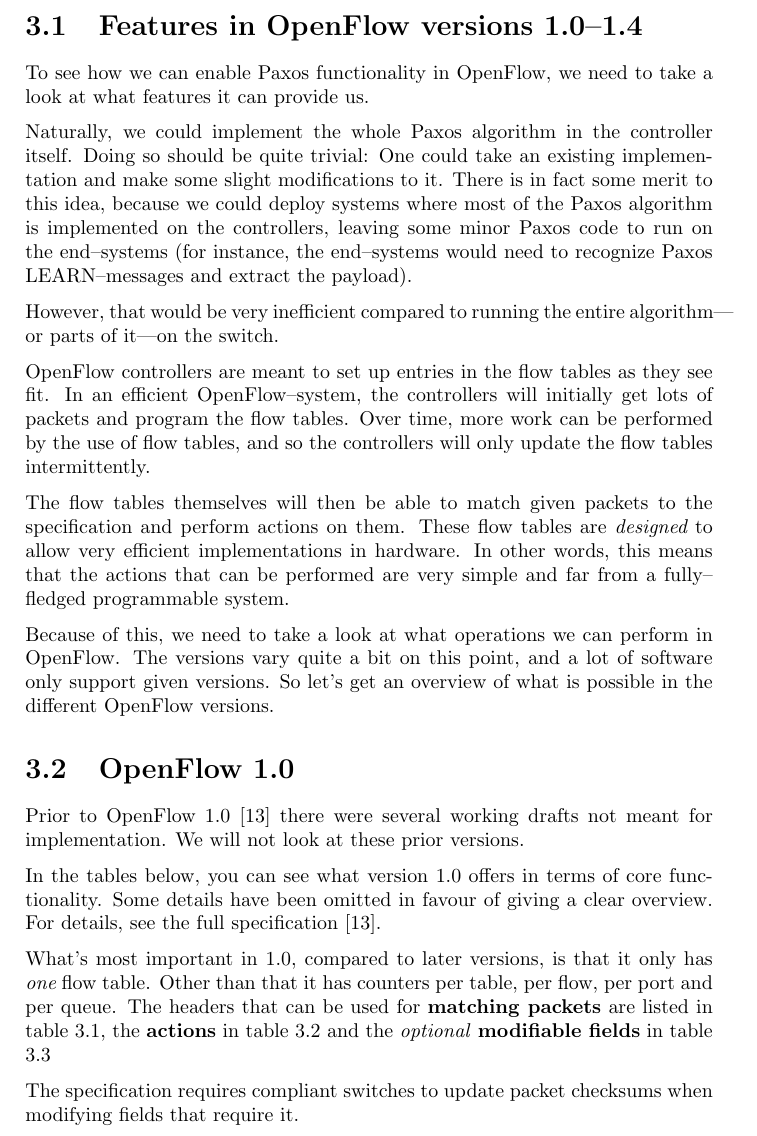
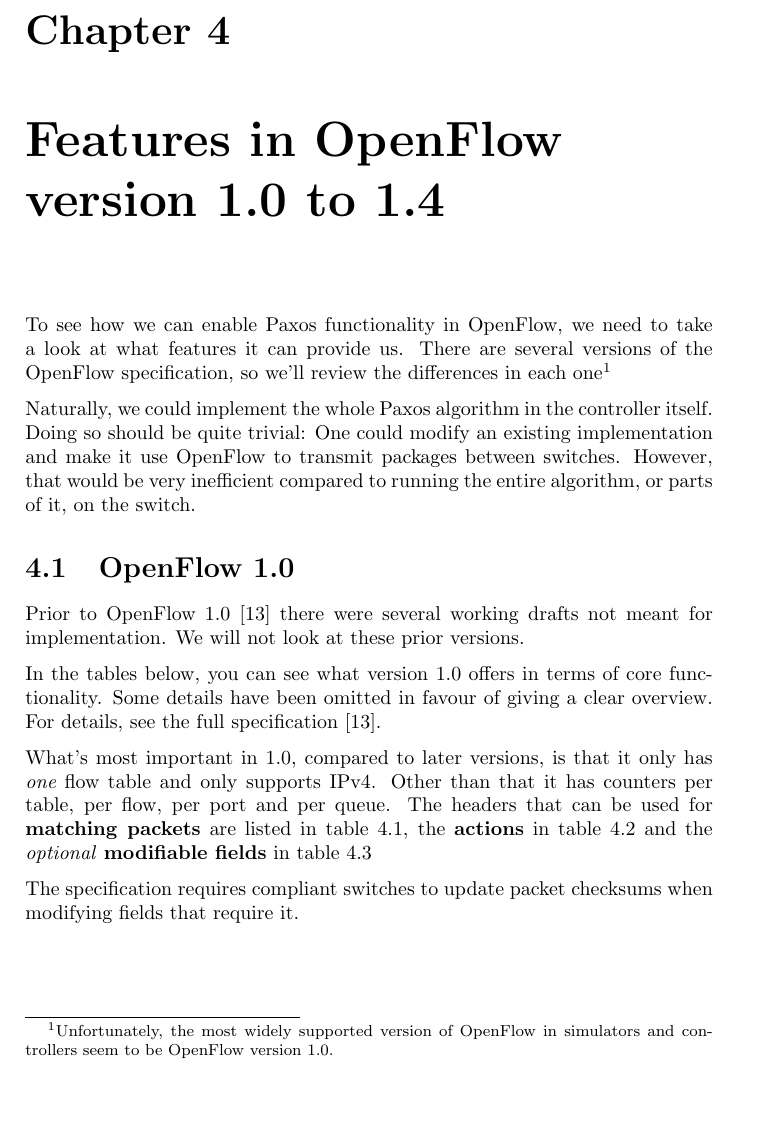
Before and after one commit to cslarsen/bachelor, a LaTeX thesis (thesis/thesis.tex, which reads thesis/openflow-versions.tex): part of page 10 of 20, cut at the place of the change. Compiled offline with pdfLaTeX.

Commit message:
Simplified introductory text

```diff
--- a/thesis/openflow-versions.tex
+++ b/thesis/openflow-versions.tex
@@ -1,35 +1,16 @@
-\section{Features in OpenFlow versions 1.0--1.4}
+\chapter{Features in OpenFlow version 1.0 to 1.4}
 
 To see how we can enable Paxos functionality in OpenFlow, we need to take a
-look at what features it can provide us.
+look at what features it can provide us.  There are several versions of the
+OpenFlow specification, so we'll review the differences in each
+one\footnote{Unfortunately, the most widely supported version of OpenFlow in
+simulators and controllers seem to be OpenFlow version 1.0.}
 
 Naturally, we could implement the whole Paxos algorithm in the controller
-itself.  Doing so should be quite trivial: One could take an existing
-implementation and make some slight modifications to it.  There is in fact
-some merit to this idea, because we could deploy systems where most of the
-Paxos algorithm is implemented on the controllers, leaving some minor Paxos
-code to run on the end--systems (for instance, the end--systems would need
-to recognize Paxos LEARN--messages and extract the payload).
-
-However, that would be very inefficient compared to running the entire
-algorithm---or parts of it---on the switch.
-
-OpenFlow controllers are meant to set up entries in the flow tables as they
-see fit.  In an efficient OpenFlow--system, the
-controllers will initially get lots of packets and program the flow tables.
-Over time, more work can be performed by the use of flow tables, and so the
-controllers will only update the flow tables intermittently.
-
-The flow tables themselves will then be able to match given
-packets to the specification and perform actions on them.  These flow tables
-are {\em designed} to allow very efficient implementations in hardware.  In
-other words, this means that the actions that can be performed are very
-simple and far from a fully--fledged programmable system.
-
-Because of this, we need to take a look at what operations we can perform in
-OpenFlow.  The versions vary quite a bit on this point, and a lot of
-software only support given versions.  So let's get an overview of what is
-possible in the different OpenFlow versions.
+itself.  Doing so should be quite trivial: One could modify an existing
+implementation and make it use OpenFlow to transmit packages between
+switches.  However, that would be very inefficient compared to running the
+entire algorithm, or parts of it, on the switch.
 
 \section{OpenFlow 1.0}
 
@@ -42,12 +23,12 @@ functionality.  Some details have been omitted in favour of giving a clear
 overview.  For details, see the full specification \cite{openflow-1.0.0}.
 
 What's most important in 1.0, compared to later versions, is that it only
-has {\em one} flow table.  Other than that it has counters per table, per
-flow, per port and per queue.  The headers that can be used for
-\textbf{matching packets} are listed in table
+has {\em one} flow table and only supports IPv4.  Other than that it has
+counters per table, per flow, per port and per queue.  The headers that can
+be used for \textbf{matching packets} are listed in table
 \ref{table:openflow-1.0.headers}, the \textbf{actions} in table
 \ref{table:openflow-1.0.actions} and the {\em optional} \textbf{modifiable
-fields} in table \ref{table:openflow-1.0.mods}
+  fields} in table \ref{table:openflow-1.0.mods}
 
 The specification requires compliant switches to update packet checksums
 when modifying fields that require it.
```
